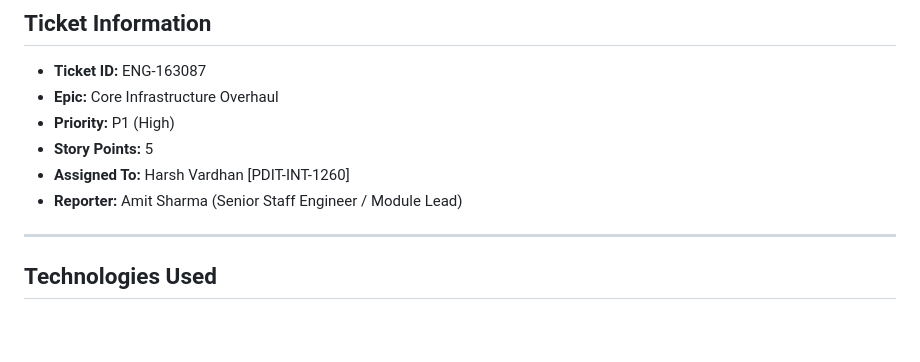
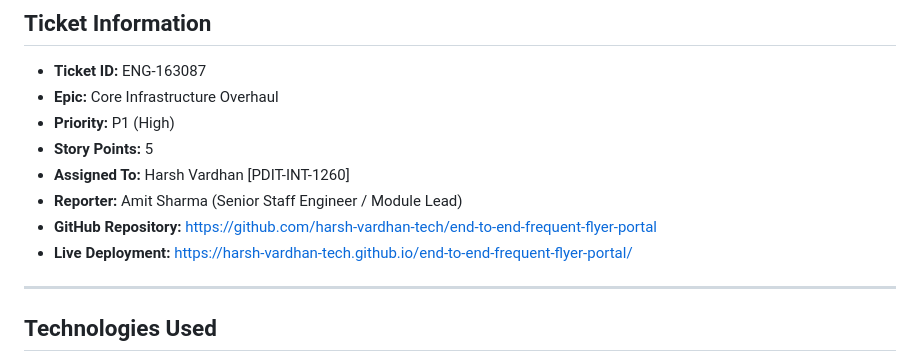
Before and after one commit to harsh-vardhan-tech/end-to-end-frequent-flyer-portal, a Markdown page: README.md, the part around the change. GitHub-like rendering; blank space fills up the shorter version.

Commit message:
docs: add repository and live deployment links to README

```diff
--- a/README.md
+++ b/README.md
@@ -11,6 +11,8 @@ This is a digital frequent flyer operations desk built for airline floor staff (
 - **Story Points:** 5
 - **Assigned To:** Harsh Vardhan [PDIT-INT-1260]
 - **Reporter:** Amit Sharma (Senior Staff Engineer / Module Lead)
+- **GitHub Repository:** [https://github.com/harsh-vardhan-tech/end-to-end-frequent-flyer-portal](https://github.com/harsh-vardhan-tech/end-to-end-frequent-flyer-portal)
+- **Live Deployment:** [https://harsh-vardhan-tech.github.io/end-to-end-frequent-flyer-portal/](https://harsh-vardhan-tech.github.io/end-to-end-frequent-flyer-portal/)
 
 ---
 
```
